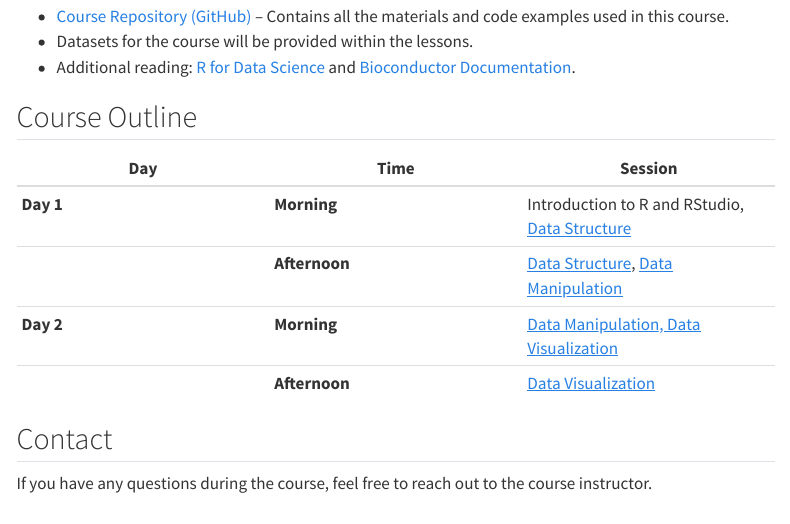
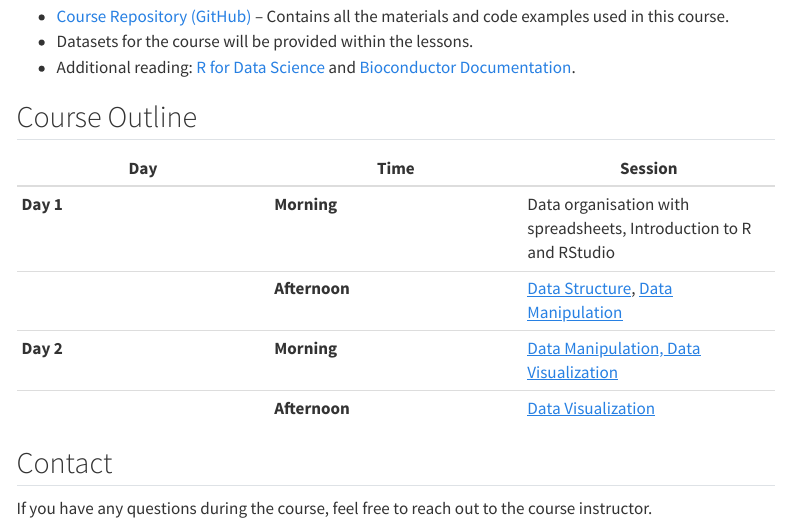
Before and after one commit to tunisrusergroup/bioc_intro, a Quarto document (index.qmd): the page in a window 1100 px wide, from 870 px down. Rendered offline with R 4.5, knitr and Pandoc in place of Quarto, with nearby package versions; menus at the side of the page are left out.

Commit message:
Update index file

```diff
--- a/index.qmd
+++ b/index.qmd
@@ -42,7 +42,7 @@ This course assumes that participants:
 
 | Day | Time | Session |
 |------------------------|------------------------|------------------------|
-| **Day 1** | **Morning** | Introduction to R and RStudio, [Data Structure](bioc_intro_dataStructure_solutions.qmd) |
+| **Day 1** | **Morning** | Data organisation with spreadsheets, Introduction to R and RStudio |
 |  | **Afternoon** | [Data Structure](bioc_intro_dataStructure_solutions.qmd), [Data Manipulation](bioc_intro_dataManipulation_solutions.qmd) |
 | **Day 2** | **Morning** | [Data Manipulation, Data Visualization](bioc_intro_dataManipulation_solutions.qmd) |
 |  | **Afternoon** | [Data Visualization](bioc_intro_dataVisualization_solutions.qmd) |
```
Also changed, not shown: docs/search.json, 1 other file.
